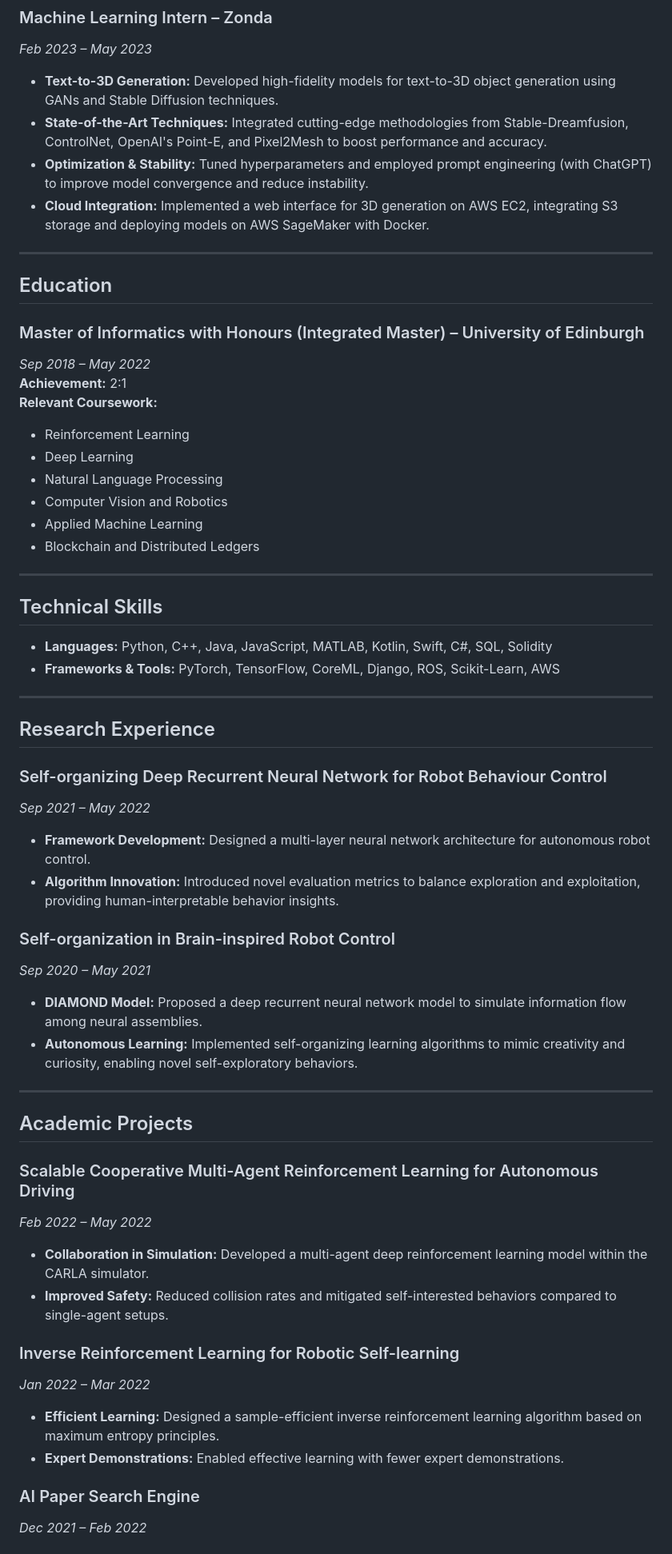
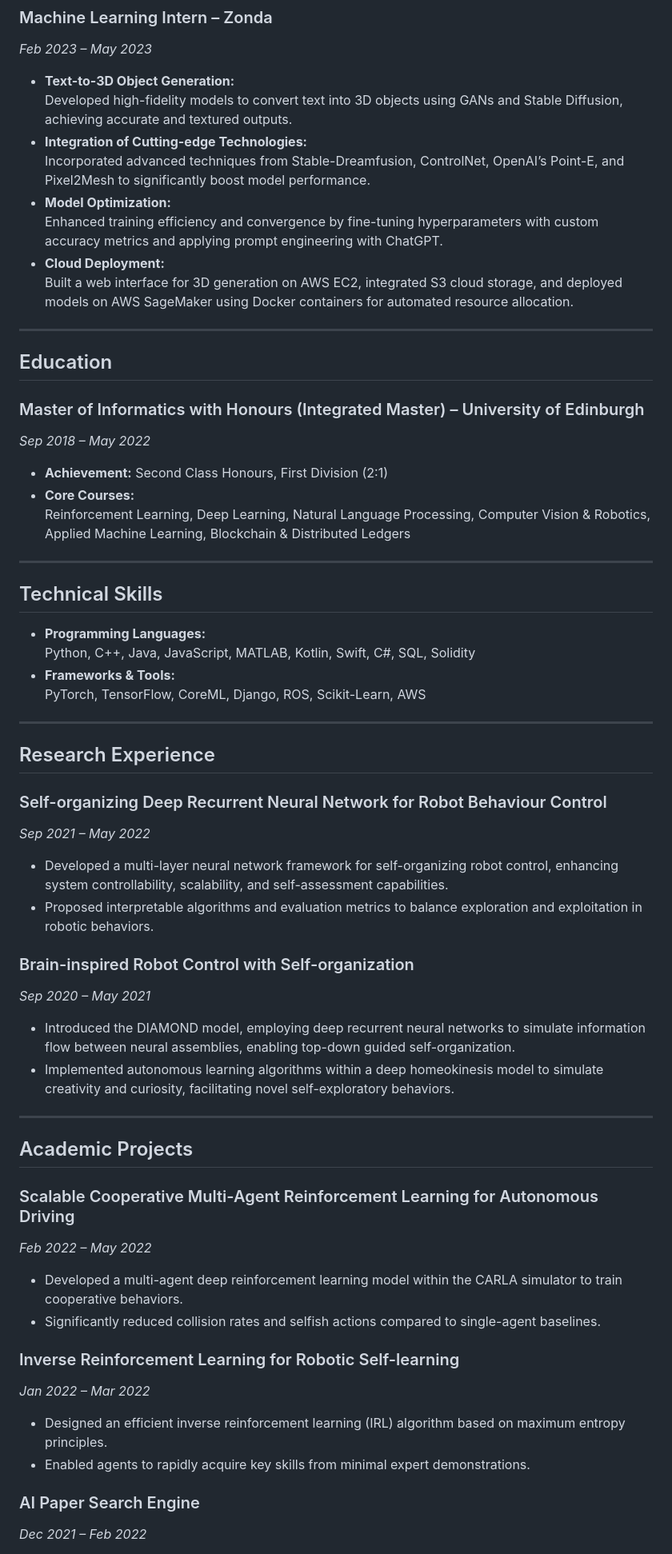
Before and after one commit to jerryzhao173985/jerryzhao173985.github.io, a Markdown page: README.md, the part around one of its changes. Shown at 80% size. GitHub-like rendering.

```diff
--- a/README.md
+++ b/README.md
@@ -50,10 +56,14 @@ I am a dedicated software engineer with expertise in machine learning, data anal
 ### Machine Learning Intern – Zonda
 *Feb 2023 – May 2023*
 
-- **Text-to-3D Generation:** Developed high-fidelity models for text-to-3D object generation using GANs and Stable Diffusion techniques.
-- **State-of-the-Art Techniques:** Integrated cutting-edge methodologies from Stable-Dreamfusion, ControlNet, OpenAI's Point-E, and Pixel2Mesh to boost performance and accuracy.
-- **Optimization & Stability:** Tuned hyperparameters and employed prompt engineering (with ChatGPT) to improve model convergence and reduce instability.
-- **Cloud Integration:** Implemented a web interface for 3D generation on AWS EC2, integrating S3 storage and deploying models on AWS SageMaker with Docker.
+- **Text-to-3D Object Generation:**
+  Developed high-fidelity models to convert text into 3D objects using GANs and Stable Diffusion, achieving accurate and textured outputs.
+- **Integration of Cutting-edge Technologies:**
+  Incorporated advanced techniques from Stable-Dreamfusion, ControlNet, OpenAI’s Point-E, and Pixel2Mesh to significantly boost model performance.
+- **Model Optimization:**
+  Enhanced training efficiency and convergence by fine-tuning hyperparameters with custom accuracy metrics and applying prompt engineering with ChatGPT.
+- **Cloud Deployment:**
+  Built a web interface for 3D generation on AWS EC2, integrated S3 cloud storage, and deployed models on AWS SageMaker using Docker containers for automated resource allocation.
 
 ---
 
@@ -61,21 +71,19 @@ I am a dedicated software engineer with expertise in machine learning, data anal
 
 ### Master of Informatics with Honours (Integrated Master) – University of Edinburgh
 *Sep 2018 – May 2022*
-**Achievement:** 2:1
-**Relevant Coursework:**
-- Reinforcement Learning
-- Deep Learning
-- Natural Language Processing
-- Computer Vision and Robotics
-- Applied Machine Learning
-- Blockchain and Distributed Ledgers
+
+- **Achievement:** Second Class Honours, First Division (2:1)
+- **Core Courses:**
+  Reinforcement Learning, Deep Learning, Natural Language Processing, Computer Vision & Robotics, Applied Machine Learning, Blockchain & Distributed Ledgers
 
 ---
 
 ## Technical Skills
 
-- **Languages:** Python, C++, Java, JavaScript, MATLAB, Kotlin, Swift, C#, SQL, Solidity
-- **Frameworks & Tools:** PyTorch, TensorFlow, CoreML, Django, ROS, Scikit-Learn, AWS
+- **Programming Languages:**
+  Python, C++, Java, JavaScript, MATLAB, Kotlin, Swift, C#, SQL, Solidity
+- **Frameworks & Tools:**
+  PyTorch, TensorFlow, CoreML, Django, ROS, Scikit-Learn, AWS
 
 ---
 
@@ -84,14 +92,14 @@ I am a dedicated software engineer with expertise in machine learning, data anal
 ### Self-organizing Deep Recurrent Neural Network for Robot Behaviour Control
 *Sep 2021 – May 2022*
 
-- **Framework Development:** Designed a multi-layer neural network architecture for autonomous robot control.
-- **Algorithm Innovation:** Introduced novel evaluation metrics to balance exploration and exploitation, providing human-interpretable behavior insights.
+- Developed a multi-layer neural network framework for self-organizing robot control, enhancing system controllability, scalability, and self-assessment capabilities.
+- Proposed interpretable algorithms and evaluation metrics to balance exploration and exploitation in robotic behaviors.
 
-### Self-organization in Brain-inspired Robot Control
+### Brain-inspired Robot Control with Self-organization
 *Sep 2020 – May 2021*
 
-- **DIAMOND Model:** Proposed a deep recurrent neural network model to simulate information flow among neural assemblies.
-- **Autonomous Learning:** Implemented self-organizing learning algorithms to mimic creativity and curiosity, enabling novel self-exploratory behaviors.
+- Introduced the DIAMOND model, employing deep recurrent neural networks to simulate information flow between neural assemblies, enabling top-down guided self-organization.
+- Implemented autonomous learning algorithms within a deep homeokinesis model to simulate creativity and curiosity, facilitating novel self-exploratory behaviors.
 
 ---
 
@@ -100,14 +108,14 @@ I am a dedicated software engineer with expertise in machine learning, data anal
 ### Scalable Cooperative Multi-Agent Reinforcement Learning for Autonomous Driving
 *Feb 2022 – May 2022*
 
-- **Collaboration in Simulation:** Developed a multi-agent deep reinforcement learning model within the CARLA simulator.
-- **Improved Safety:** Reduced collision rates and mitigated self-interested behaviors compared to single-agent setups.
+- Developed a multi-agent deep reinforcement learning model within the CARLA simulator to train cooperative behaviors.
+- Significantly reduced collision rates and selfish actions compared to single-agent baselines.
 
 ### Inverse Reinforcement Learning for Robotic Self-learning
 *Jan 2022 – Mar 2022*
 
-- **Efficient Learning:** Designed a sample-efficient inverse reinforcement learning algorithm based on maximum entropy principles.
-- **Expert Demonstrations:** Enabled effective learning with fewer expert demonstrations.
+- Designed an efficient inverse reinforcement learning (IRL) algorithm based on maximum entropy principles.
+- Enabled agents to rapidly acquire key skills from minimal expert demonstrations.
 
 ### AI Paper Search Engine
 *Dec 2021 – Feb 2022*
```
Also changed, not shown: other parts of README.md (+172 -52 lines).
